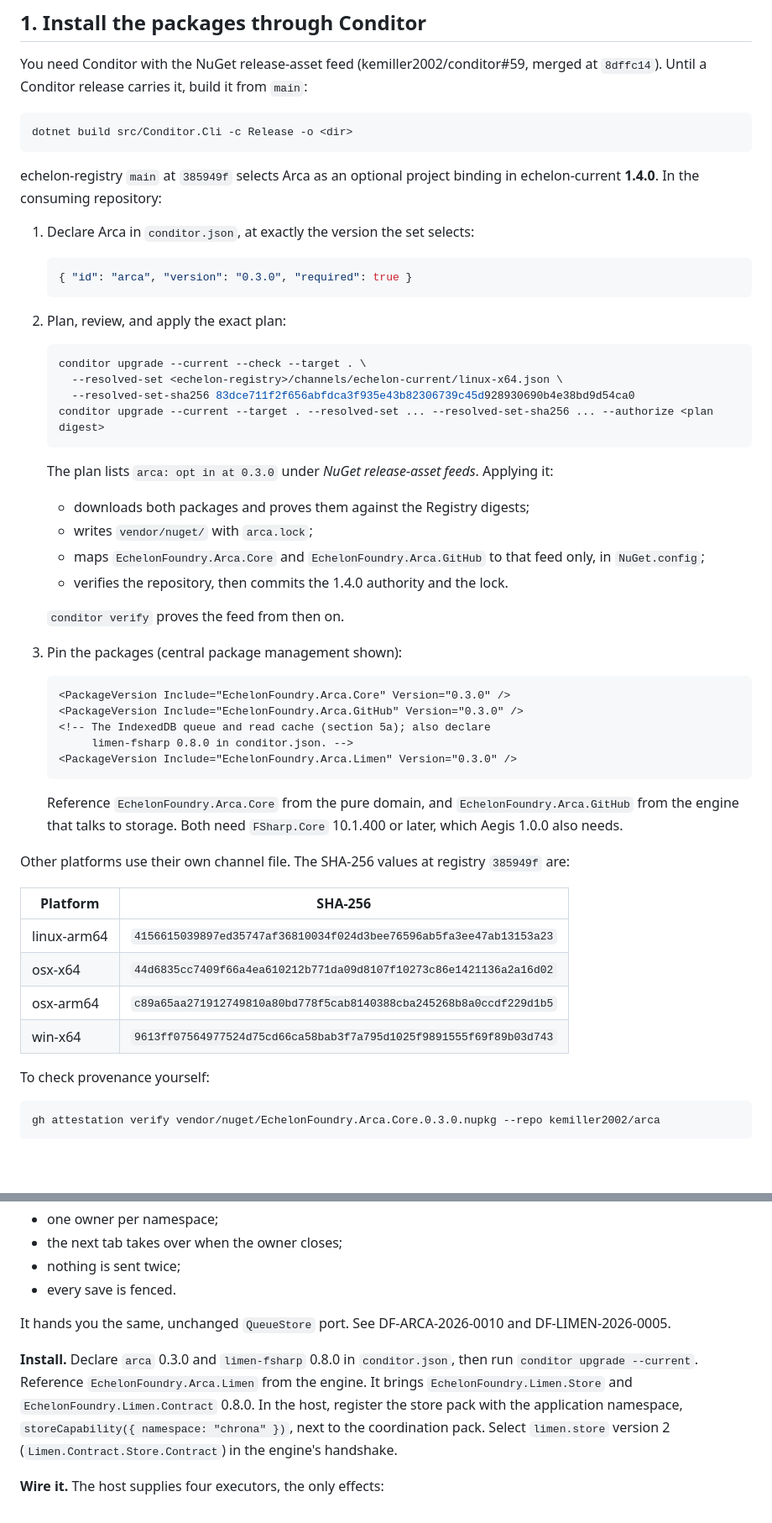
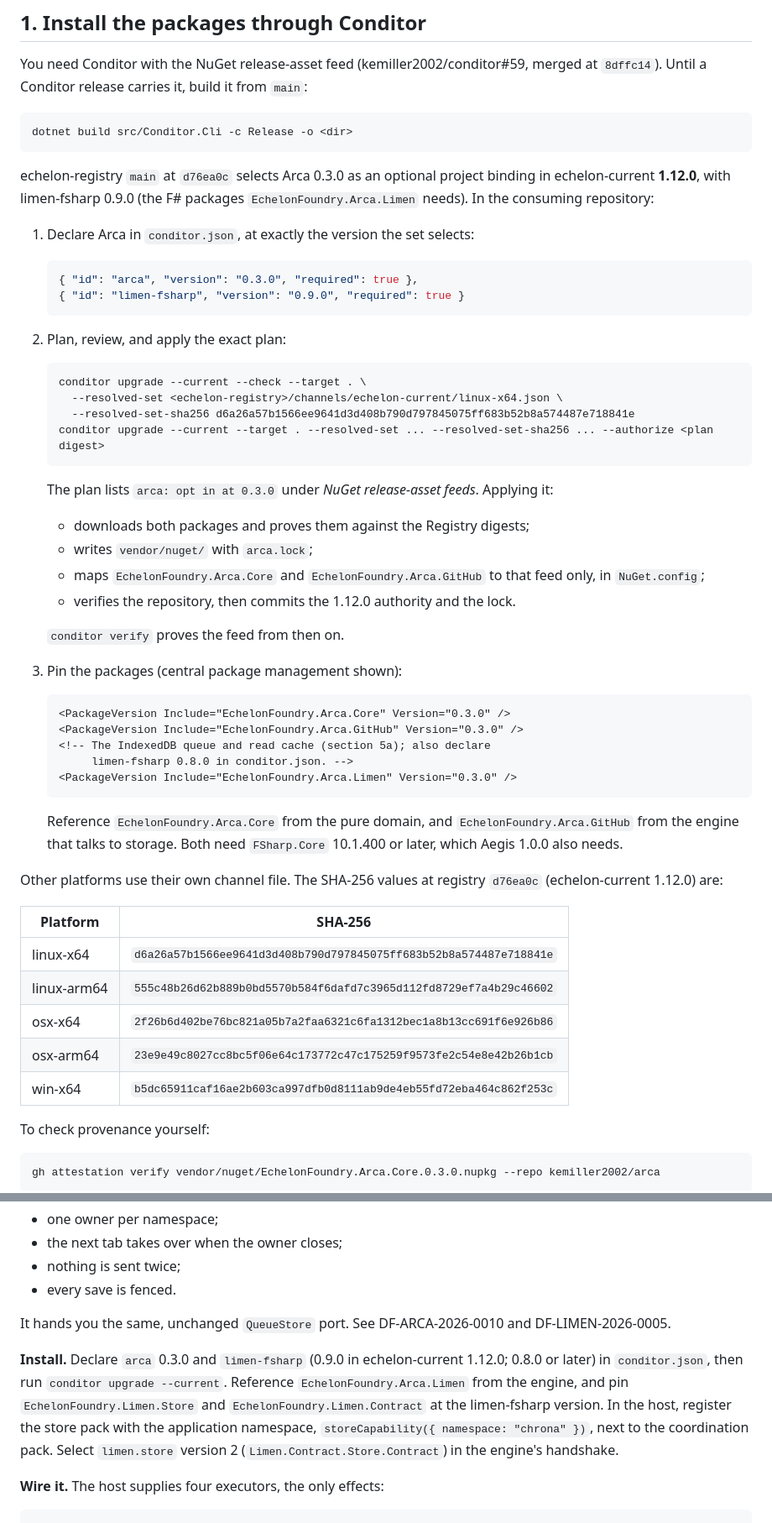
Before and after one commit to kemiller2002/arca, a Markdown page: docs/consuming-arca.md, 2 parts joined by grey strips. Shown at 84% size. Rendered like a GitHub page; blank space fills up the shorter version.

Commit message:
WI-0026 distribution status for 0.3.0
v0.3.0 (from 6f3acc7, #28) is recorded in echelon-registry#55 (merge
d76ea0c), echelon-current 1.12.0 with Arca >=0.3.0 <1.0.0; Limen and
limen-fsharp 0.9.0 are selected there (#52, #53), and Arca.Limen 0.3.0 was
proven on limen-fsharp 0.9.0 from the released assets. The consumer guide
names the 1.12.0 channel digests and declares limen-fsharp beside arca.

Co-Authored-By: Claude Opus 5.5 <noreply@anthropic.com>
Claude-Session: https://claude.ai/code/session_01CmPhre2cFonbHerxVSsmrL

````diff
--- a/docs/consuming-arca.md
+++ b/docs/consuming-arca.md
@@ -16,13 +16,15 @@ merged at `8dffc14`). Until a Conditor release carries it, build it from
 dotnet build src/Conditor.Cli -c Release -o <dir>
 ```
 
-echelon-registry `main` at `385949f` selects Arca as an optional project
-binding in echelon-current **1.4.0**. In the consuming repository:
+echelon-registry `main` at `d76ea0c` selects Arca 0.3.0 as an optional
+project binding in echelon-current **1.12.0**, with limen-fsharp 0.9.0 (the
+F# packages `EchelonFoundry.Arca.Limen` needs). In the consuming repository:
 
 1. Declare Arca in `conditor.json`, at exactly the version the set selects:
 
    ```json
-   { "id": "arca", "version": "0.3.0", "required": true }
+   { "id": "arca", "version": "0.3.0", "required": true },
+   { "id": "limen-fsharp", "version": "0.9.0", "required": true }
    ```
 
 2. Plan, review, and apply the exact plan:
@@ -30,7 +32,7 @@ binding in echelon-current **1.4.0**. In the consuming repository:
    ```bash
    conditor upgrade --current --check --target . \
      --resolved-set <echelon-registry>/channels/echelon-current/linux-x64.json \
-     --resolved-set-sha256 83dce711f2f656abfdca3f935e43b82306739c45d928930690b4e38bd9d54ca0
+     --resolved-set-sha256 d6a26a57b1566ee9641d3d408b790d797845075ff683b52b8a574487e718841e
    conditor upgrade --current --target . --resolved-set ... --resolved-set-sha256 ... --authorize <plan digest>
    ```
 
@@ -40,7 +42,7 @@ binding in echelon-current **1.4.0**. In the consuming repository:
    - writes `vendor/nuget/` with `arca.lock`;
    - maps `EchelonFoundry.Arca.Core` and `EchelonFoundry.Arca.GitHub` to that
      feed only, in `NuGet.config`;
-   - verifies the repository, then commits the 1.4.0 authority and the lock.
+   - verifies the repository, then commits the 1.12.0 authority and the lock.
 
    `conditor verify` proves the feed from then on.
 
@@ -59,14 +61,15 @@ binding in echelon-current **1.4.0**. In the consuming repository:
    need `FSharp.Core` 10.1.400 or later, which Aegis 1.0.0 also needs.
 
 Other platforms use their own channel file. The SHA-256 values at registry
-`385949f` are:
+`d76ea0c` (echelon-current 1.12.0) are:
 
 | Platform | SHA-256 |
 |---|---|
-| linux-arm64 | `4156615039897ed35747af36810034f024d3bee76596ab5fa3ee47ab13153a23` |
-| osx-x64 | `44d6835cc7409f66a4ea610212b771da09d8107f10273c86e1421136a2a16d02` |
-| osx-arm64 | `c89a65aa271912749810a80bd778f5cab8140388cba245268b8a0ccdf229d1b5` |
-| win-x64 | `9613ff07564977524d75cd66ca58bab3f7a795d1025f9891555f69f89b03d743` |
+| linux-x64 | `d6a26a57b1566ee9641d3d408b790d797845075ff683b52b8a574487e718841e` |
+| linux-arm64 | `555c48b26d62b889b0bd5570b584f6dafd7c3965d112fd8729ef7a4b29c46602` |
+| osx-x64 | `2f26b6d402be76bc821a05b7a2faa6321c6fa1312bec1a8b13cc691f6e926b86` |
+| osx-arm64 | `23e9e49c8027cc8bc5f06e64c173772c47c175259f9573fe2c54e8e42b26b1cb` |
+| win-x64 | `b5dc65911caf16ae2b603ca997dfb0d8111ab9de4eb55fd72eba464c862f253c` |
 
 To check provenance yourself:
 
@@ -195,10 +198,10 @@ stays authoritative (ARCA-OFF-006).
 It hands you the same, unchanged `QueueStore` port. See DF-ARCA-2026-0010 and
 DF-LIMEN-2026-0005.
 
-**Install.** Declare `arca` 0.3.0 and `limen-fsharp` 0.8.0 in
+**Install.** Declare `arca` 0.3.0 and `limen-fsharp` (0.9.0 in echelon-current 1.12.0; 0.8.0 or later) in
 `conditor.json`, then run `conditor upgrade --current`. Reference
-`EchelonFoundry.Arca.Limen` from the engine. It brings `EchelonFoundry.Limen.Store`
-and `EchelonFoundry.Limen.Contract` 0.8.0. In the host, register the store
+`EchelonFoundry.Arca.Limen` from the engine, and pin `EchelonFoundry.Limen.Store`
+and `EchelonFoundry.Limen.Contract` at the limen-fsharp version. In the host, register the store
 pack with the application namespace,
 `storeCapability({ namespace: "chrona" })`, next to the coordination pack.
 Select `limen.store` version 2 (`Limen.Contract.Store.Contract`) in the
````
Also changed, not shown: docs/distribution-short-term-plan.md (+5 -5 lines).
